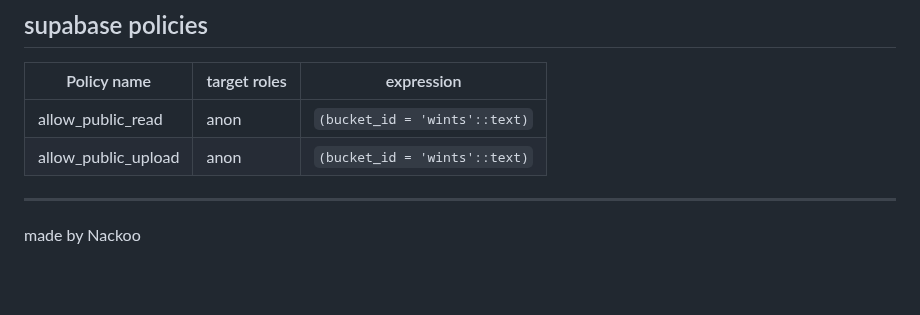
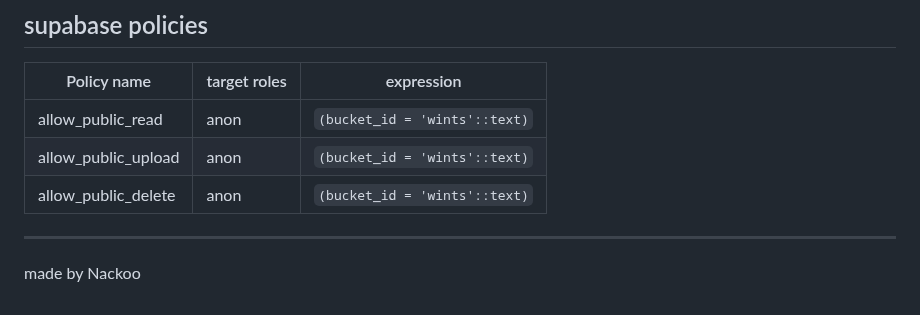
Before and after one commit to Nackoo/wintre, a Markdown page: README.md, the part around the change. Rendered like a GitHub page; blank space fills up the shorter version.

```diff
--- a/README.md
+++ b/README.md
@@ -177,6 +177,7 @@ service cloud.firestore {
 |---------------------|--------------|-------------------------------|
 | allow_public_read   | anon         | `(bucket_id = 'wints'::text)` |
 | allow_public_upload | anon         | `(bucket_id = 'wints'::text)` |
+| allow_public_delete | anon         | `(bucket_id = 'wints'::text)` |
 
 <hr>
 
```
